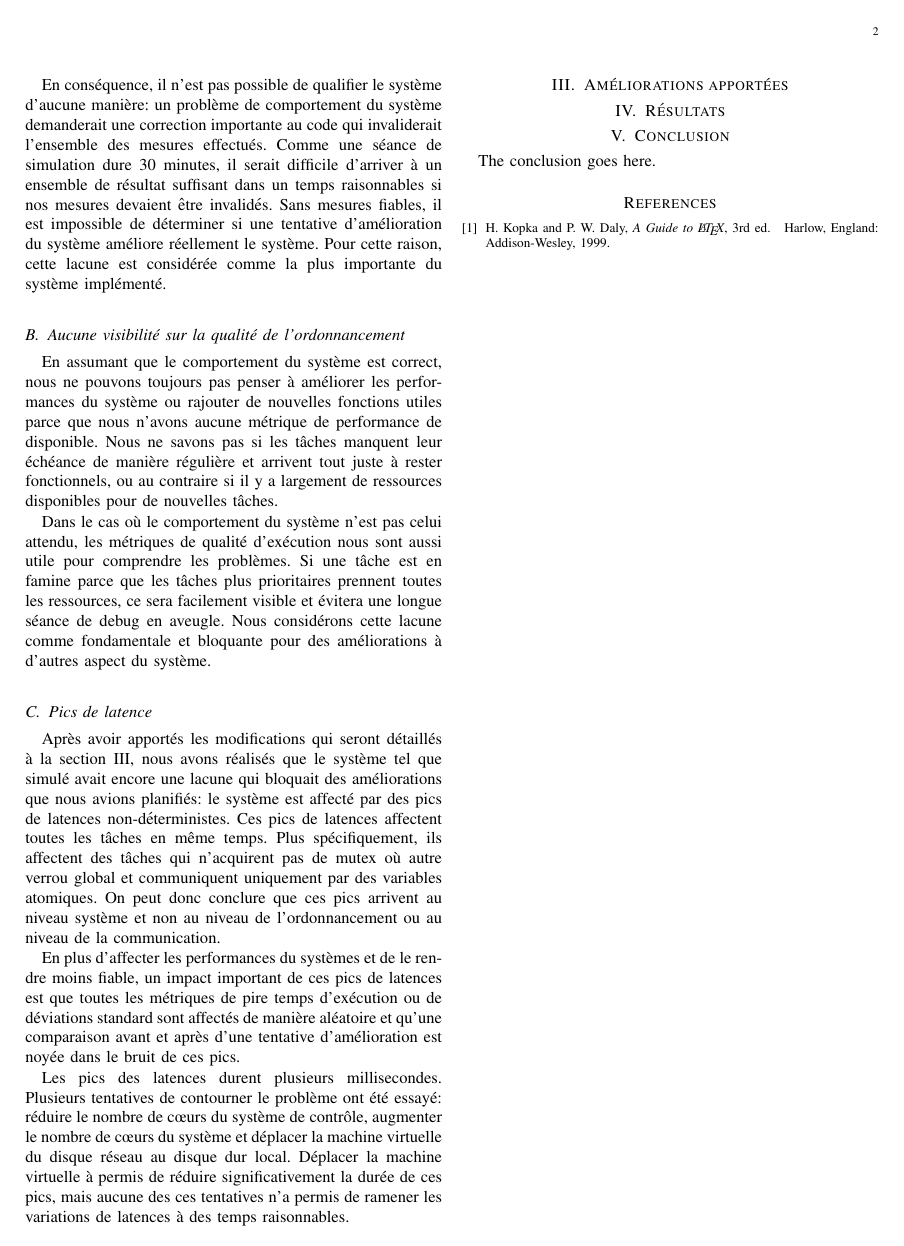
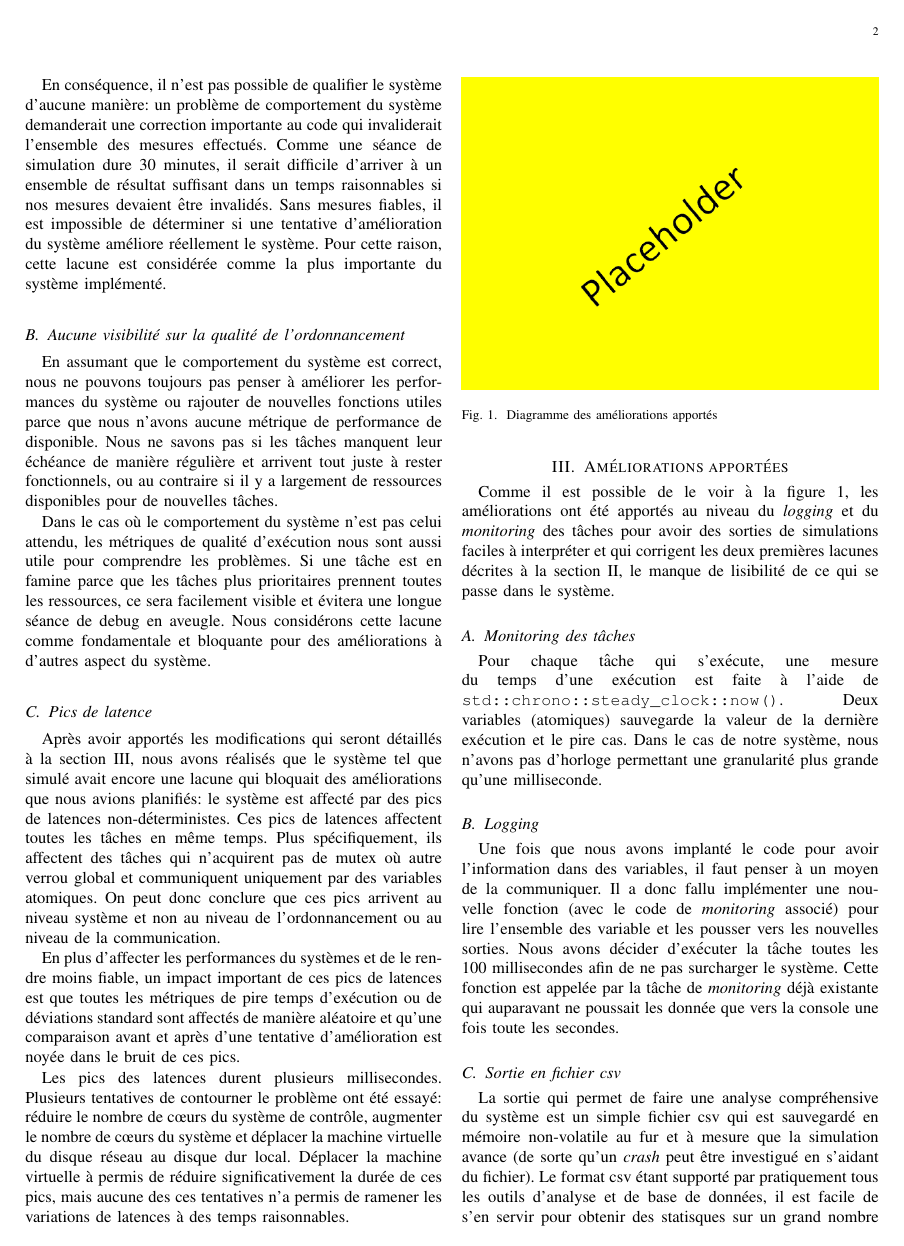
Before and after one commit to IanGagnon7/INF6600, a LaTeX paper (article.tex): page 2 of 2 before the commit and page 2 of 3 after it. Compiled offline with pdfLaTeX.

Commit message:
Améliorations apportés jusqu'à GUI (avec des placeholder pour les figures)

```diff
--- a/article.tex
+++ b/article.tex
@@ -51,6 +51,8 @@
 
 
 \documentclass[journal]{IEEEtran}
+
+\usepackage{graphicx}
 
 
 % correct bad hyphenation here
@@ -160,6 +163,26 @@ Après avoir apportés les modifications qui seront détaillés à la section \r
 En plus d'affecter les performances du systèmes et de le rendre moins fiable, un impact important de ces pics de latences est que toutes les métriques de pire temps d'exécution ou de déviations standard sont affectés de manière aléatoire et qu'une comparaison avant et après d'une tentative d'amélioration est noyée dans le bruit de ces pics.
 
 Les pics des latences durent plusieurs millisecondes. Plusieurs tentatives de contourner le problème ont été essayé: réduire le nombre de cœurs du système de contrôle, augmenter le nombre de cœurs du système et déplacer la machine virtuelle du disque réseau au disque dur local. Déplacer la machine virtuelle à permis de réduire significativement la durée de ces pics, mais aucune des ces tentatives n'a permis de ramener les variations de latences à des temps raisonnables.
+
 \section{Améliorations apportées}
 \label{ameliorations}
 
+\begin{figure}
+  \includegraphics[width=\linewidth]{placeholder.png}
+  \caption{Diagramme des améliorations apportés}
+  \label{fig:ameliorations}
+\end{figure}
+
+Comme il est possible de le voir à la figure \ref{fig:ameliorations}, les améliorations ont été apportés au niveau du \textit{logging} et du \textit{monitoring} des tâches pour avoir des sorties de simulations faciles à interpréter et qui corrigent les deux premières lacunes décrites à la section \ref{lacunes}, le manque de lisibilité de ce qui se passe dans le système.
+
+\subsection{Monitoring des tâches}
+
+Pour chaque tâche qui s'exécute, une mesure du temps d'une exécution est faite à l'aide de \verb|std::chrono::steady_clock::now()|. Deux variables (atomiques) sauvegarde la valeur de la dernière exécution et le pire cas. Dans le cas de notre système, nous n'avons pas d'horloge permettant une granularité plus grande qu'une milliseconde.
+
+\subsection{Logging}
+
+Une fois que nous avons implanté le code pour avoir l'information dans des variables, il faut penser à un moyen de la communiquer. Il a donc fallu implémenter une nouvelle fonction (avec le code de \textit{monitoring} associé) pour lire l'ensemble des variable et les pousser vers les nouvelles sorties. Nous avons décider d'exécuter la tâche toutes les 100 millisecondes afin de ne pas surcharger le système. Cette fonction est appelée par la tâche de \textit{monitoring} déjà existante qui auparavant ne poussait les donnée que vers la console une fois toute les secondes.
+
+\subsection{Sortie en fichier csv}
+
+La sortie qui permet de faire une analyse compréhensive du système est un simple fichier csv qui est sauvegardé en mémoire non-volatile au fur et à mesure que la simulation avance (de sorte qu'un \textit{crash} peut être investigué en s'aidant du fichier). Le format csv étant supporté par pratiquement tous les outils d'analyse et de base de données, il est facile de s'en servir pour obtenir des statisques sur un grand nombre d'exécutions, de réaliser des analyses et des graphiques en Python, en R, en MATLAB ou tout simplement dans Microsoft Excel ou LibreOffice Calc.
```
Also changed, not shown: article.pdf, placeholder.png (added), article.tex (11 more changed lines).
